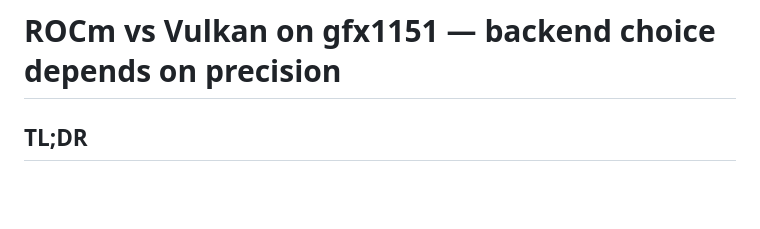
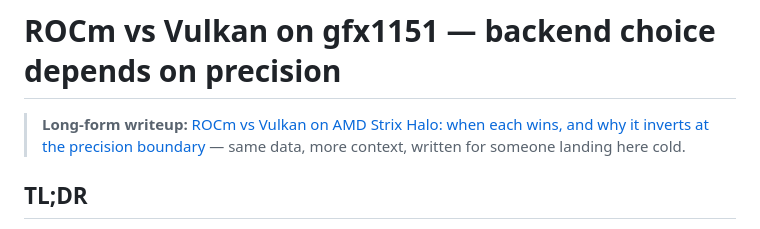
Before and after one commit to h34v3nzc0dex/strix-halo-llm-finetune-guide, a Markdown page: vulkan-vs-rocm-sweep/README.md, the part around the change. Drawn GitHub-style; blank space fills up the shorter version.

```diff
--- a/vulkan-vs-rocm-sweep/README.md
+++ b/vulkan-vs-rocm-sweep/README.md
@@ -1,4 +1,6 @@
 # ROCm vs Vulkan on gfx1151 — backend choice depends on precision
+
+> **Long-form writeup:** [ROCm vs Vulkan on AMD Strix Halo: when each wins, and why it inverts at the precision boundary](../articles/2026-05-rocm-vs-vulkan-strix-halo-precision-inversion.md) — same data, more context, written for someone landing here cold.
 
 ## TL;DR
 
```
Also changed, not shown: README.md (+1 -1 lines), articles/2026-05-rocm-vs-vulkan-strix-halo-precision-inversion.md (added, +120 -0 lines).
